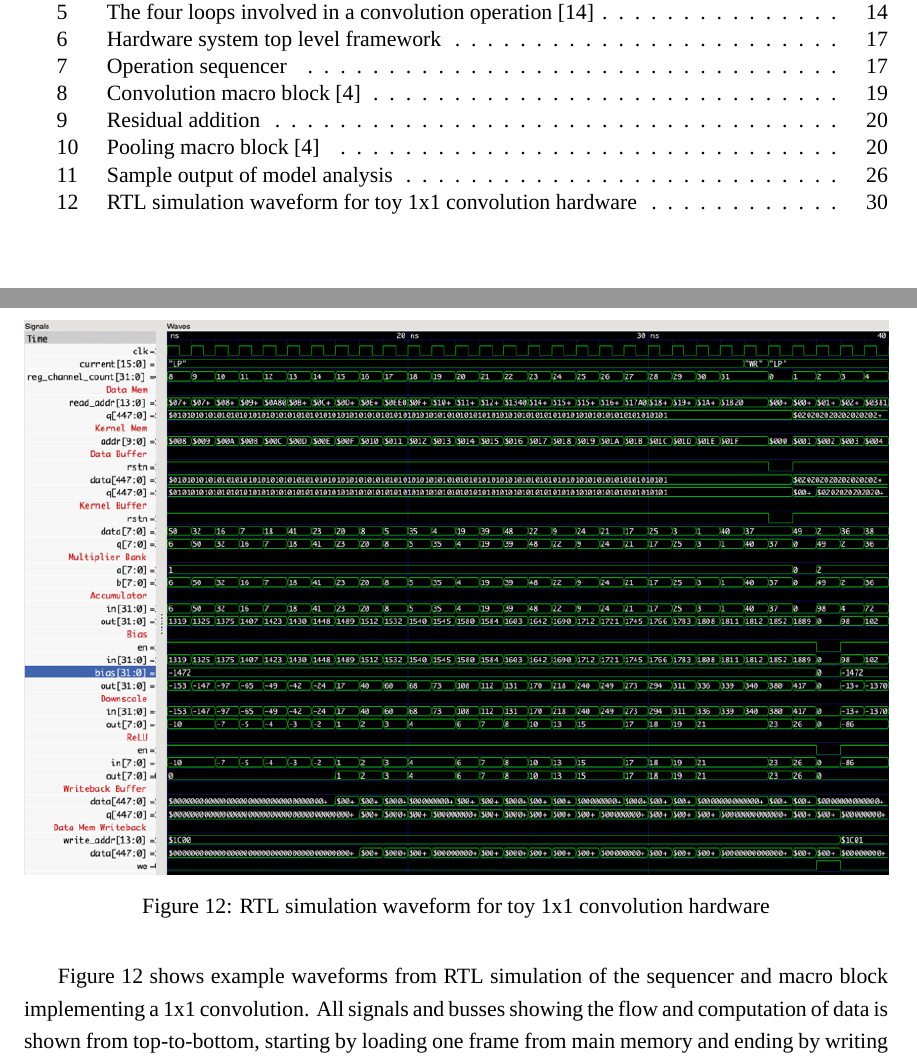
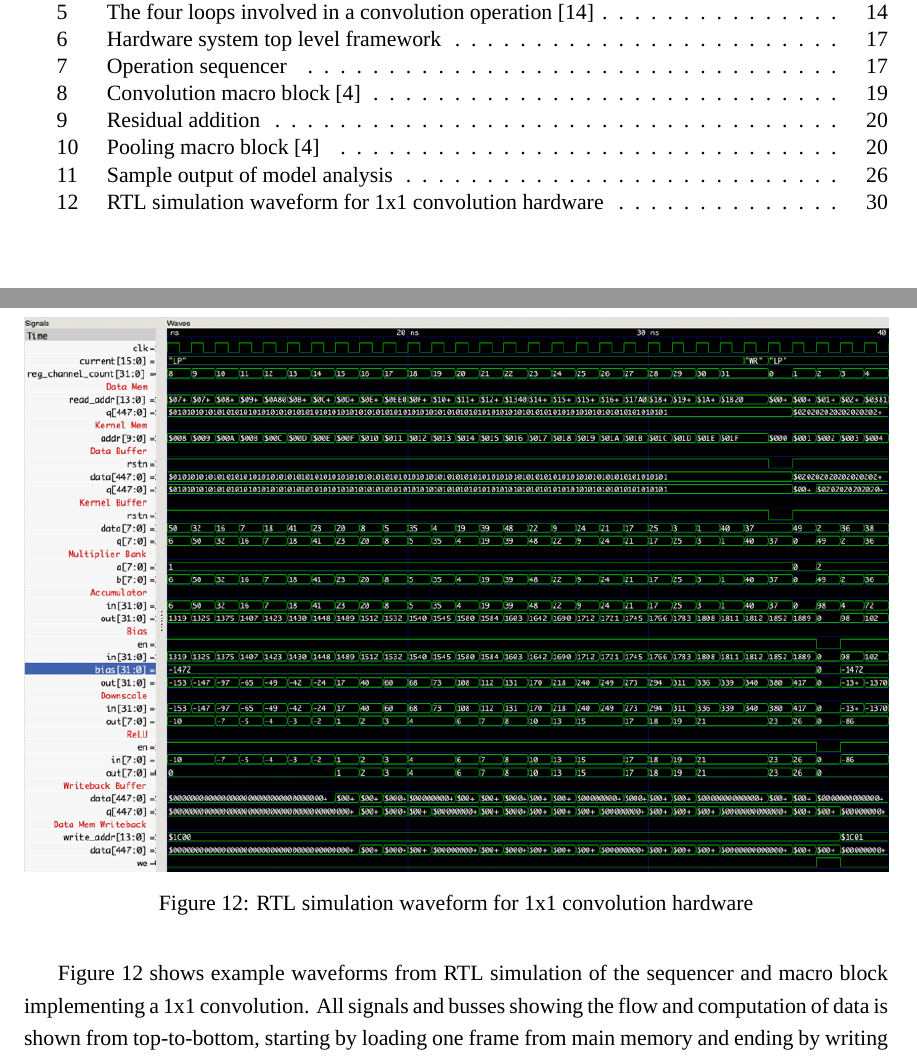
Before and after one commit to MinghaoJ/nn2rtl_report, a LaTeX document (nn2rtl_final_report.tex): two parts of pages 5 and 37 of 43, joined at a grey line, cut so that both start at the same text. Compiled offline with XeLaTeX; a missing font is replaced by an installed copy or a similar font.

Commit message:
remove toy from caption

```diff
--- a/nn2rtl_final_report.tex
+++ b/nn2rtl_final_report.tex
@@ -851,7 +851,7 @@ Figure \ref{fig:rtl_simulation_waveform} shows example waveforms from \gls{rtl}
 \begin{figure}
 \centering
 \includegraphics[width=\textwidth]{figures/rtl_simulation_waveform}
-\caption{\Gls{rtl} simulation waveform for toy 1x1 convolution hardware}\label{fig:rtl_simulation_waveform}
+\caption{\Gls{rtl} simulation waveform for 1x1 convolution hardware}\label{fig:rtl_simulation_waveform}
 \end{figure}
 
 After \gls{rtl} simulation, a dump of main memory can be obtained and compared with the output of the functional model for verification. This allows cross-comparison at three levels of abstraction: the ground truth output of TensorFlow, the operation-accurate functional Python implementation, and the final \gls{rtl} implementation.
```
